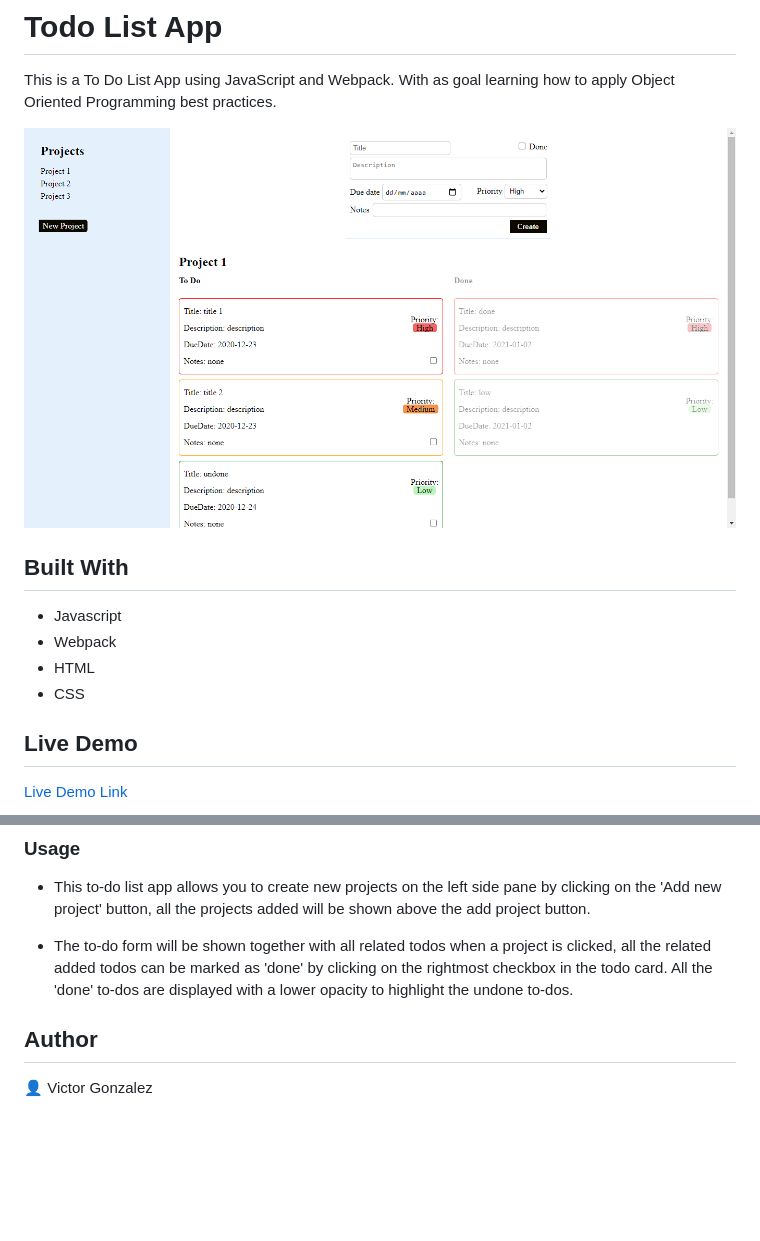
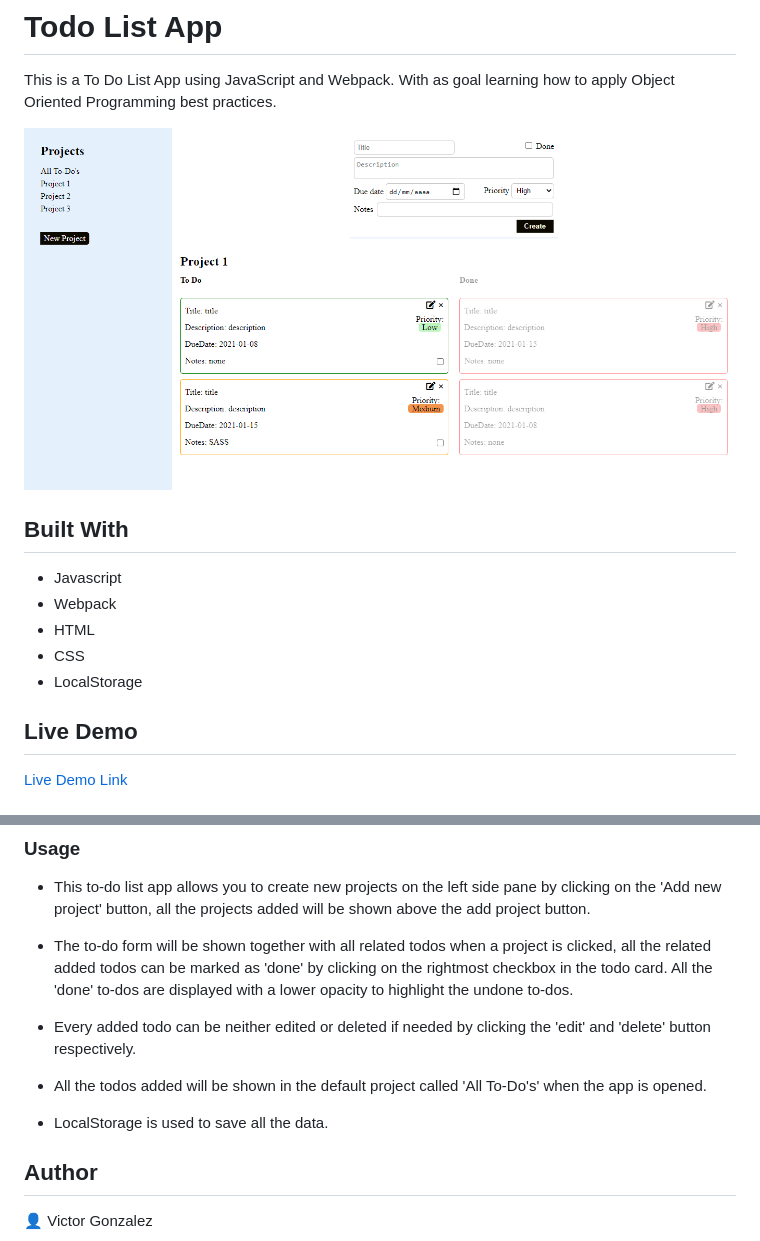
Before and after one commit to Victorgonbu/todo_app, a Markdown page: README.md, 2 parts joined by grey strips. Rendered like a GitHub page; pictures changed too: src/assets/imgs/SCREENSHOT.PNG; blank space fills up the shorter version.

Commit message:
Update readmefile usage documentation

```diff
--- a/README.md
+++ b/README.md
@@ -11,6 +11,7 @@ This is a To Do List App using JavaScript and Webpack. With as goal learning how
 - Webpack
 - HTML
 - CSS
+- LocalStorage
 
 ## Live Demo
 
@@ -31,6 +32,12 @@ To get a local copy up and running follow these simple example steps.
 
 - The to-do form will be shown together with all related todos when a project is clicked, all the related added todos can be marked as 'done' by clicking on the rightmost checkbox in the todo card. All the 'done' to-dos are displayed with a lower opacity to highlight the undone to-dos.
 
+- Every added todo can be neither edited or deleted if needed by clicking the 'edit' and 'delete' button respectively.
+
+- All the todos added will be shown in the default project called 'All To-Do's' when the app is opened.
+
+- LocalStorage is used to save all the data.
+
 ## Author
 
 👤 Victor Gonzalez
```
